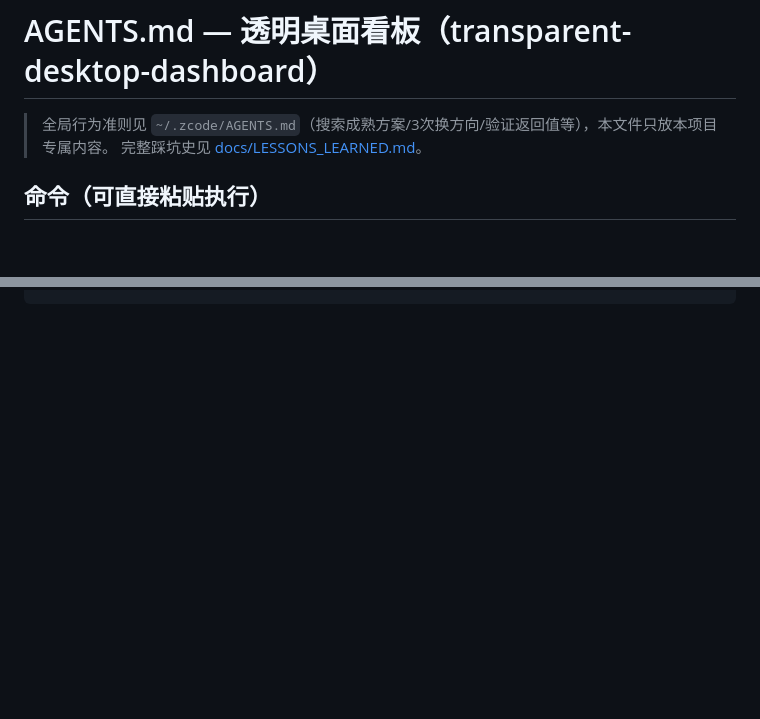
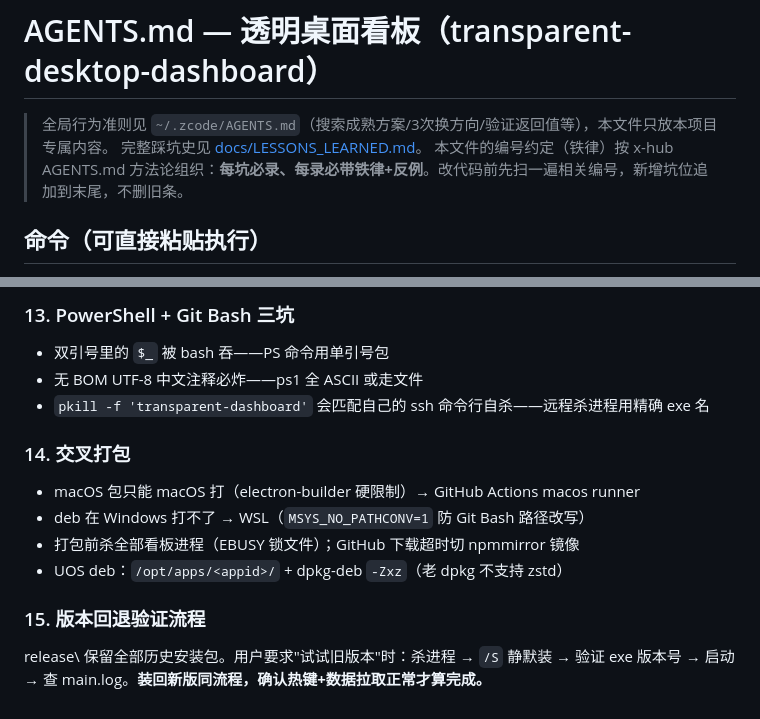
Before and after one commit to dgr1771/transparent-desktop-dashboard, a Markdown page: AGENTS.md, 2 parts joined by grey strips. Rendered like a GitHub page; blank space fills up the shorter version.

```diff
--- a/AGENTS.md
+++ b/AGENTS.md
@@ -2,6 +2,7 @@
 
 > 全局行为准则见 `~/.zcode/AGENTS.md`（搜索成熟方案/3次换方向/验证返回值等），本文件只放本项目专属内容。
 > 完整踩坑史见 [docs/LESSONS_LEARNED.md](docs/LESSONS_LEARNED.md)。
+> 本文件的编号约定（铁律）按 x-hub AGENTS.md 方法论组织：**每坑必录、每录必带铁律+反例**。改代码前先扫一遍相关编号，新增坑位追加到末尾，不删旧条。
 
 ## 命令（可直接粘贴执行）
 - 开发实例：`npm run dev`（electron . --dev）
@@ -75,0 +66,13 @@ src/renderer/       渲染进程
+### 13. PowerShell + Git Bash 三坑
+- 双引号里的 `$_` 被 bash 吞——PS 命令用单引号包
+- 无 BOM UTF-8 中文注释必炸——ps1 全 ASCII 或走文件
+- `pkill -f 'transparent-dashboard'` 会匹配自己的 ssh 命令行自杀——远程杀进程用精确 exe 名
+
+### 14. 交叉打包
+- macOS 包只能 macOS 打（electron-builder 硬限制）→ GitHub Actions macos runner
+- deb 在 Windows 打不了 → WSL（`MSYS_NO_PATHCONV=1` 防 Git Bash 路径改写）
+- 打包前杀全部看板进程（EBUSY 锁文件）；GitHub 下载超时切 npmmirror 镜像
+- UOS deb：`/opt/apps/<appid>/` + dpkg-deb `-Zxz`（老 dpkg 不支持 zstd）
+
+### 15. 版本回退验证流程
+release\ 保留全部历史安装包。用户要求"试试旧版本"时：杀进程 → `/S` 静默装 → 验证 exe 版本号 → 启动 → 查 main.log。**装回新版同流程，确认热键+数据拉取正常才算完成。**
```
Also changed, not shown: other parts of AGENTS.md (+37 -48 lines).
